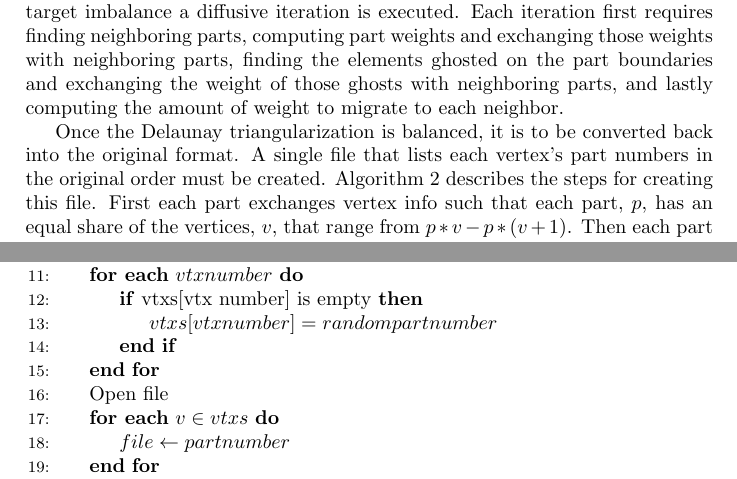
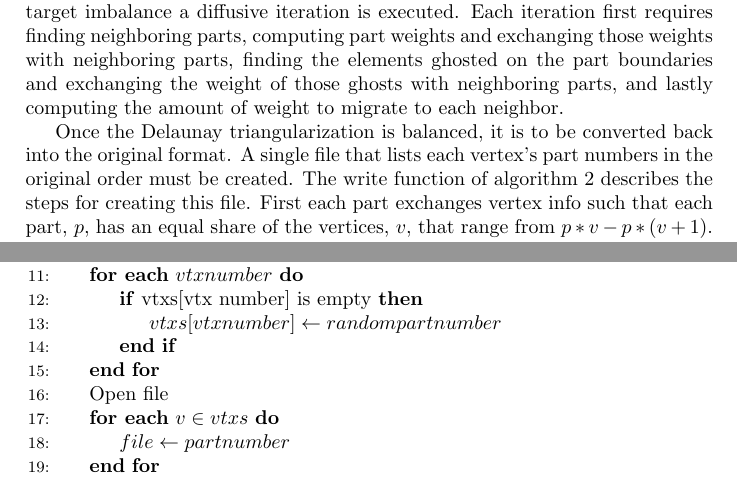
Before and after one commit to SCOREC/pumi-docs, a LaTeX document (parmaGhost/parmaGhost.tex): two parts of pages 3 and 5 of 10, joined at a grey line, cut so that both start at the same text. Compiled offline with pdfLaTeX.

Commit message:
slight polishing to write

```diff
--- a/parmaGhost/parmaGhost.tex
+++ b/parmaGhost/parmaGhost.tex
@@ -69,7 +69,7 @@ In the Voroni mesh the bridge entity is an edge and three layers of ghosts are n
 
 Algorithm~\ref{alg:parma} outlines the top-level procedure for iterative diffusion that seeks to reduce $I$.  While the mesh peak imbalance $I$ is greater than the specified target imbalance a diffusive iteration is executed.  Each iteration first requires finding neighboring parts, computing part weights and exchanging those weights with neighboring parts, finding the elements ghosted on the part boundaries and exchanging the weight of those ghosts with neighboring parts, and lastly computing the amount of weight to migrate to each neighbor.
 
-Once the Delaunay triangularization is balanced, it is to be converted back into the original format. A single file that lists each vertex's part numbers in the original order must be created. Algorithm~\ref{alg:mpas} describes the steps for creating this file. First each part exchanges vertex info such that each part, $p$, has an equal share of the vertices, $v$, that range from $p*v-p*(v+1)$. Then each part searches for any verticies that were removed during the read operation. Finally, blocks of parts each write to a different file which can then be combined in order to make the final part file.
+Once the Delaunay triangularization is balanced, it is to be converted back into the original format. A single file that lists each vertex's part numbers in the original order must be created. The write function of algorithm~\ref{alg:mpas} describes the steps for creating this file. First each part exchanges vertex info such that each part, $p$, has an equal share of the vertices, $v$, that range from $p*v-p*(v+1)$. Then each part searches for any verticies that were removed during the read operation. Finally, blocks of parts each write to a different file which can then be combined in order to make the final part file.
 
 \begin{figure}
 \centering
@@ -134,7 +134,7 @@ Once the Delaunay triangularization is balanced, it is to be converted back into
   \EndFor
   \ForEach {$vtx number$}
     \If {vtxs[vtx number] is empty}
-      \State $vtxs[vtx number] = random part number$
+      \State $vtxs[vtx number] \leftarrow random part number$
     \EndIf
   \EndFor
   \State Open file
```
